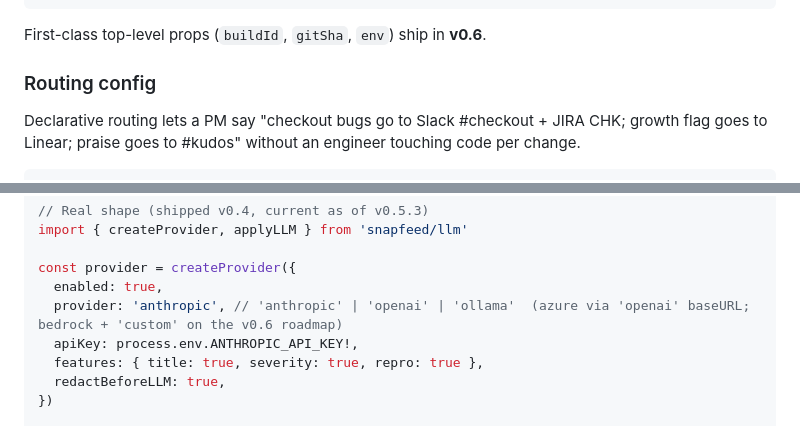
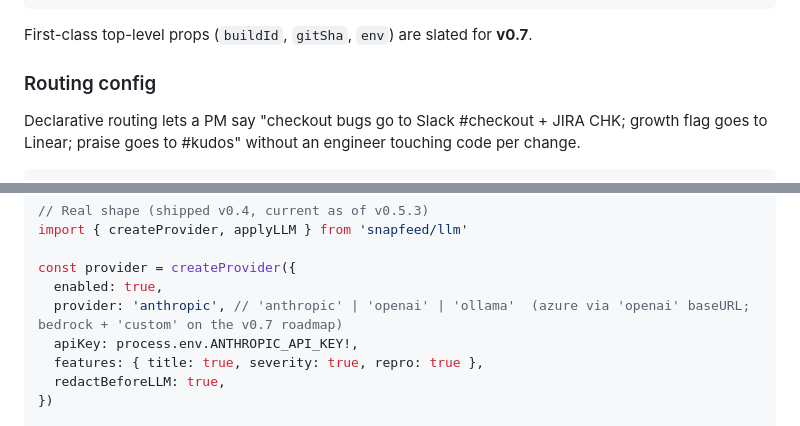
Before and after one commit to shimoverse/snapfeed, a Markdown page: README.md, 2 parts joined by grey strips. GitHub-like rendering.

````diff
--- a/README.md
+++ b/README.md
@@ -207,7 +216,7 @@ createFeedbackHandler({
 })
 ```
 
-First-class top-level props (`buildId`, `gitSha`, `env`) ship in **v0.6**.
+First-class top-level props (`buildId`, `gitSha`, `env`) are slated for **v0.7**.
 
 ### Routing config
 
@@ -246,7 +255,7 @@ import { createProvider, applyLLM } from 'snapfeed/llm'
 
 const provider = createProvider({
   enabled: true,
-  provider: 'anthropic', // 'anthropic' | 'openai' | 'ollama'  (azure via 'openai' baseURL; bedrock + 'custom' on the v0.6 roadmap)
+  provider: 'anthropic', // 'anthropic' | 'openai' | 'ollama'  (azure via 'openai' baseURL; bedrock + 'custom' on the v0.7 roadmap)
   apiKey: process.env.ANTHROPIC_API_KEY!,
   features: { title: true, severity: true, repro: true },
   redactBeforeLLM: true,
````
Also changed, not shown: other parts of README.md (+15 -5 lines), docs/customization.md (+4 -0 lines), docs/screenshots/widget-closed.png (added), docs/screenshots/widget-open-empty.png (added), docs/screenshots/widget-open-filled.png (added), docs/screenshots/widget-success.png (added), 3 other files.
